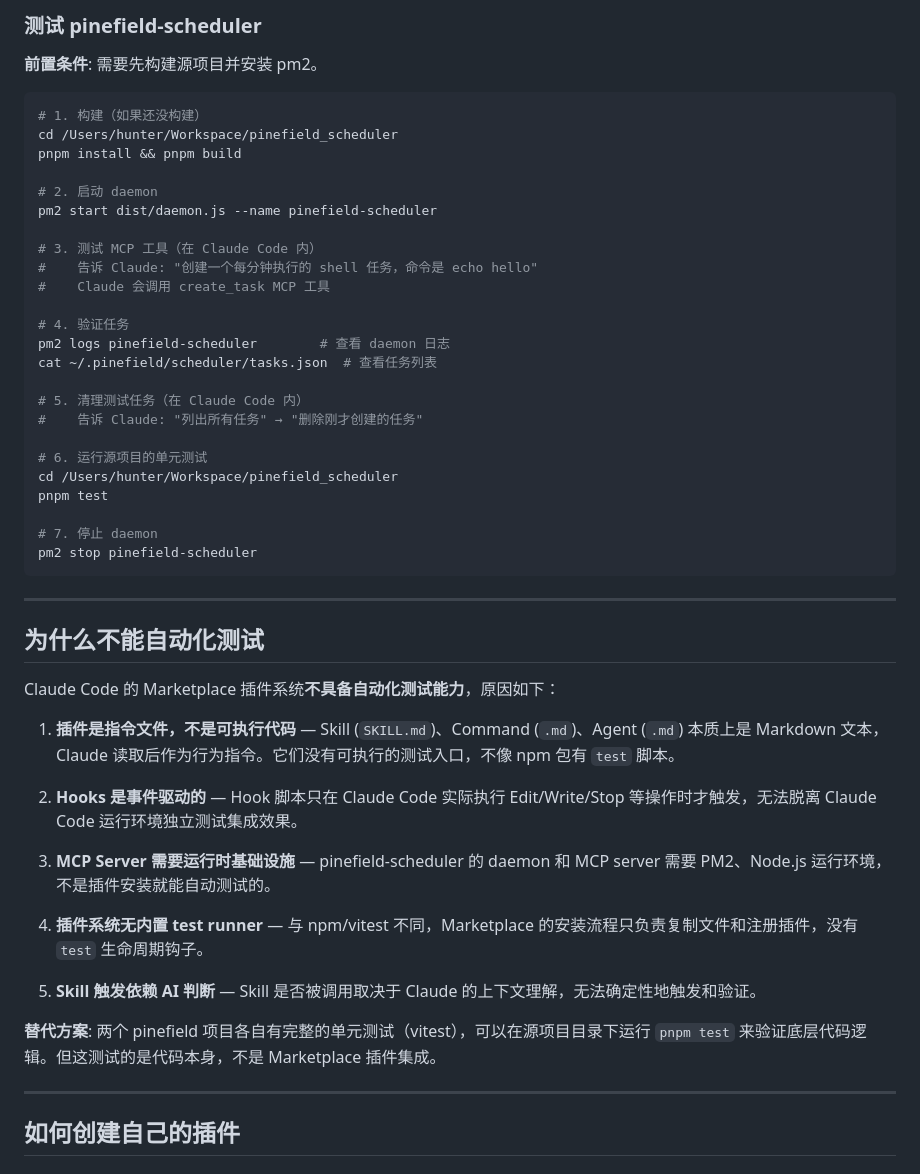
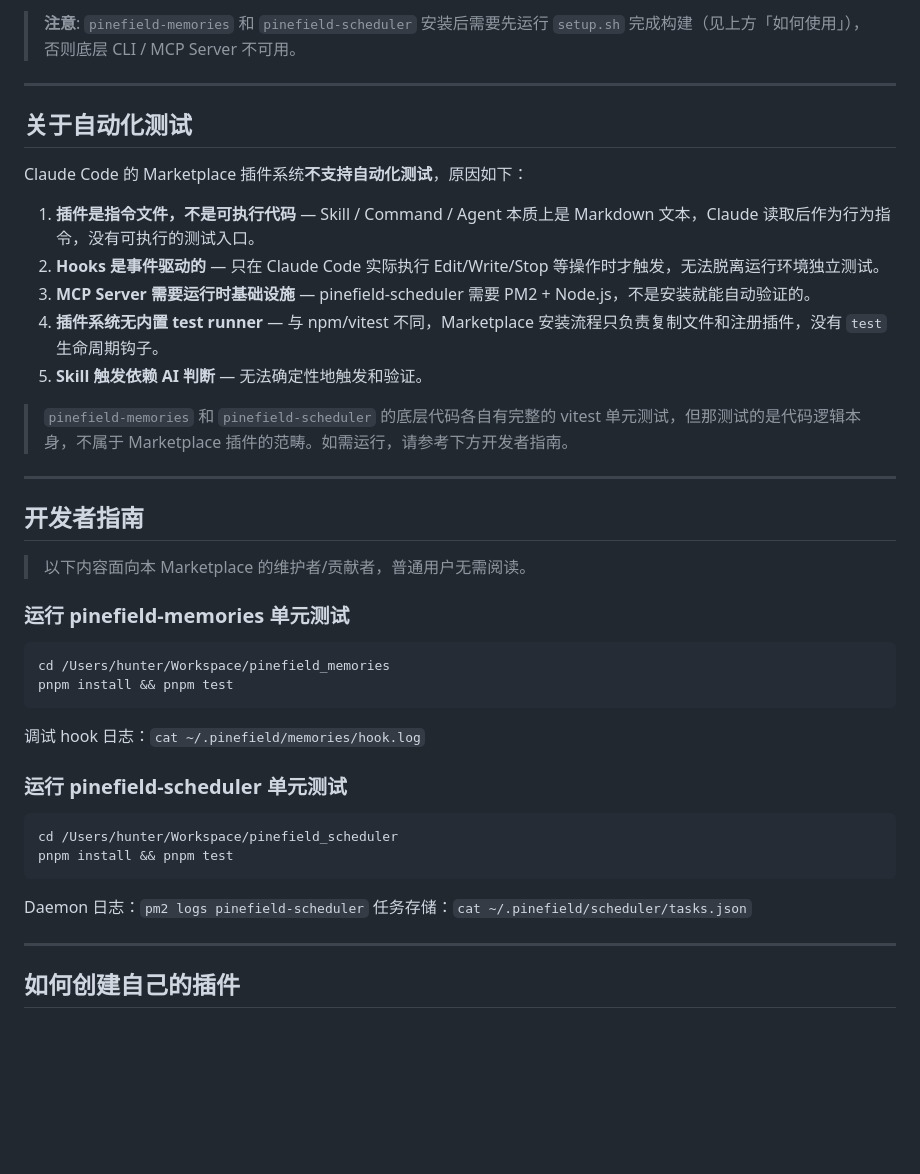
Before and after one commit to olojiang/claude-demo-marketplace, a Markdown page: README.md, the part around one of its changes. Rendered like a GitHub page; blank space fills up the shorter version.

````diff
--- a/README.md
+++ b/README.md
@@ -232,51 +174,43 @@ pnpm test
-### 测试 pinefield-scheduler
-
-**前置条件**: 需要先构建源项目并安装 pm2。
-
-```bash
-# 1. 构建（如果还没构建）
-cd /Users/hunter/Workspace/pinefield_scheduler
-pnpm install && pnpm build
-
-# 2. 启动 daemon
-pm2 start dist/daemon.js --name pinefield-scheduler
-
-# 3. 测试 MCP 工具（在 Claude Code 内）
-#    告诉 Claude: "创建一个每分钟执行的 shell 任务，命令是 echo hello"
-#    Claude 会调用 create_task MCP 工具
-
-# 4. 验证任务
-pm2 logs pinefield-scheduler        # 查看 daemon 日志
-cat ~/.pinefield/scheduler/tasks.json  # 查看任务列表
-
-# 5. 清理测试任务（在 Claude Code 内）
-#    告诉 Claude: "列出所有任务" → "删除刚才创建的任务"
-
-# 6. 运行源项目的单元测试
-cd /Users/hunter/Workspace/pinefield_scheduler
-pnpm test
-
-# 7. 停止 daemon
-pm2 stop pinefield-scheduler
-```
+> **注意**: `pinefield-memories` 和 `pinefield-scheduler` 安装后需要先运行 `setup.sh` 完成构建（见上方「如何使用」），否则底层 CLI / MCP Server 不可用。
 
 ---
 
-## 为什么不能自动化测试
+## 关于自动化测试
 
-Claude Code 的 Marketplace 插件系统**不具备自动化测试能力**，原因如下：
+Claude Code 的 Marketplace 插件系统**不支持自动化测试**，原因如下：
 
-1. **插件是指令文件，不是可执行代码** — Skill (`SKILL.md`)、Command (`.md`)、Agent (`.md`) 本质上是 Markdown 文本，Claude 读取后作为行为指令。它们没有可执行的测试入口，不像 npm 包有 `test` 脚本。
+1. **插件是指令文件，不是可执行代码** — Skill / Command / Agent 本质上是 Markdown 文本，Claude 读取后作为行为指令，没有可执行的测试入口。
+2. **Hooks 是事件驱动的** — 只在 Claude Code 实际执行 Edit/Write/Stop 等操作时才触发，无法脱离运行环境独立测试。
+3. **MCP Server 需要运行时基础设施** — pinefield-scheduler 需要 PM2 + Node.js，不是安装就能自动验证的。
+4. **插件系统无内置 test runner** — 与 npm/vitest 不同，Marketplace 安装流程只负责复制文件和注册插件，没有 `test` 生命周期钩子。
+5. **Skill 触发依赖 AI 判断** — 无法确定性地触发和验证。
 
-2. **Hooks 是事件驱动的** — Hook 脚本只在 Claude Code 实际执行 Edit/Write/Stop 等操作时才触发，无法脱离 Claude Code 运行环境独立测试集成效果。
+> `pinefield-memories` 和 `pinefield-scheduler` 的底层代码各自有完整的 vitest 单元测试，但那测试的是代码逻辑本身，不属于 Marketplace 插件的范畴。如需运行，请参考下方开发者指南。
 
-3. **MCP Server 需要运行时基础设施** — pinefield-scheduler 的 daemon 和 MCP server 需要 PM2、Node.js 运行环境，不是插件安装就能自动测试的。
+---
 
-4. **插件系统无内置 test runner** — 与 npm/vitest 不同，Marketplace 的安装流程只负责复制文件和注册插件，没有 `test` 生命周期钩子。
+## 开发者指南
 
-5. **Skill 触发依赖 AI 判断** — Skill 是否被调用取决于 Claude 的上下文理解，无法确定性地触发和验证。
+> 以下内容面向本 Marketplace 的维护者/贡献者，普通用户无需阅读。
 
-**替代方案**: 两个 pinefield 项目各自有完整的单元测试（vitest），可以在源项目目录下运行 `pnpm test` 来验证底层代码逻辑。但这测试的是代码本身，不是 Marketplace 插件集成。
+### 运行 pinefield-memories 单元测试
+
+```bash
+cd /Users/hunter/Workspace/pinefield_memories
+pnpm install && pnpm test
+```
+
+调试 hook 日志：`cat ~/.pinefield/memories/hook.log`
+
+### 运行 pinefield-scheduler 单元测试
+
+```bash
+cd /Users/hunter/Workspace/pinefield_scheduler
+pnpm install && pnpm test
+```
+
+Daemon 日志：`pm2 logs pinefield-scheduler`
+任务存储：`cat ~/.pinefield/scheduler/tasks.json`
 
 ---
 
````
Also changed, not shown: other parts of README.md (+10 -68 lines).
